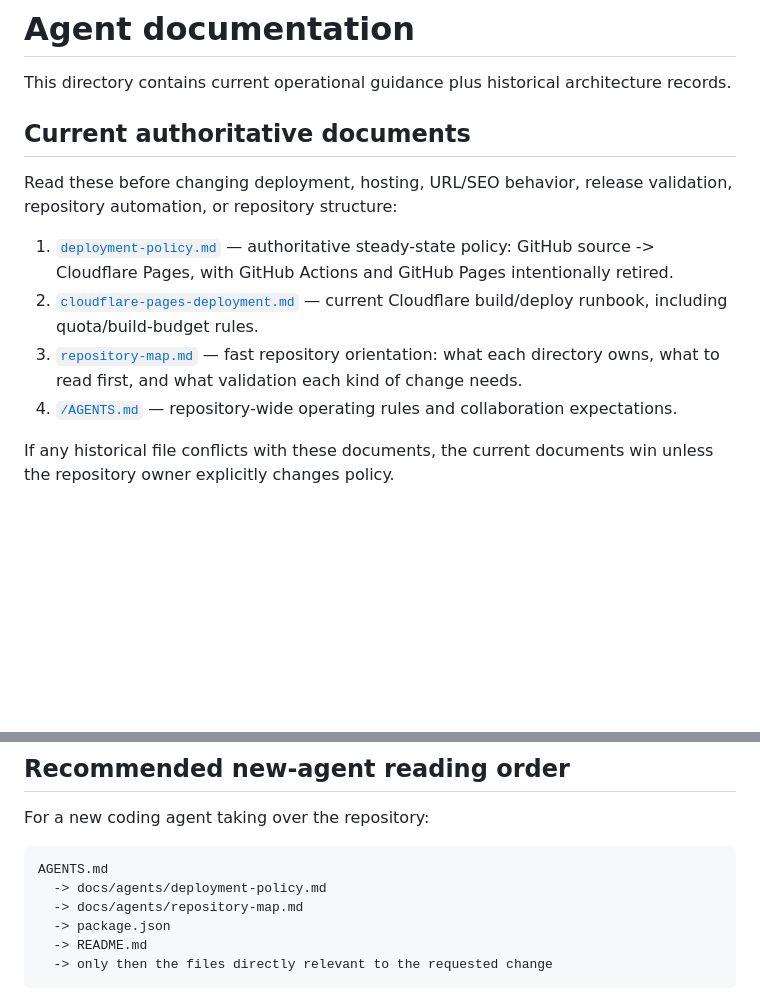
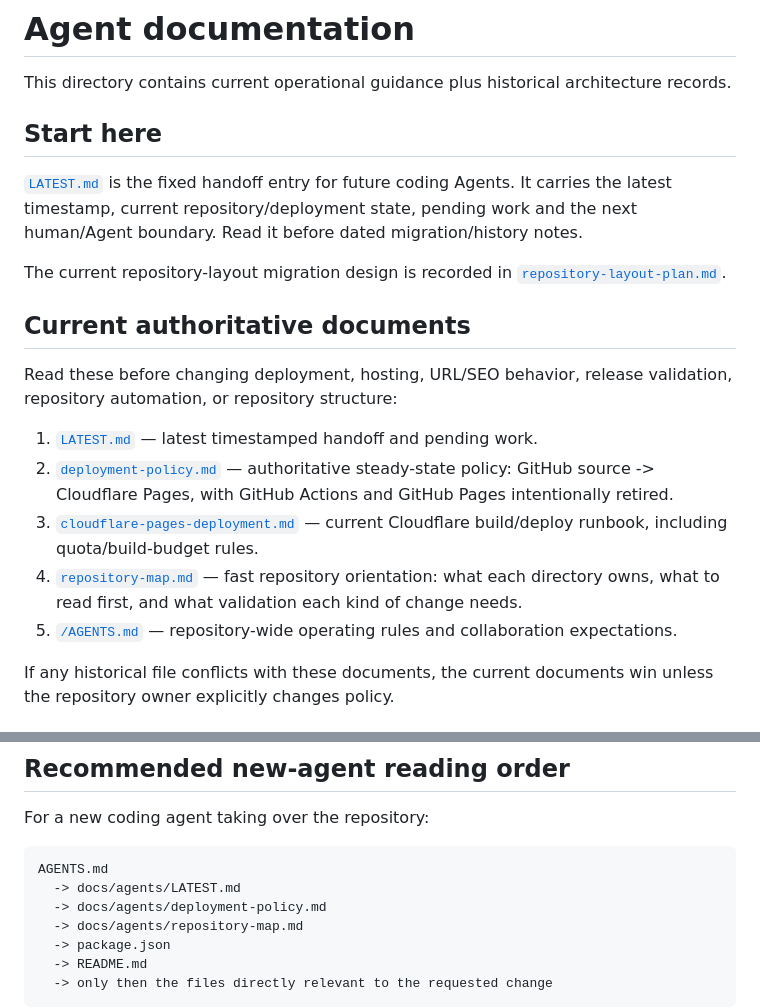
Before and after one commit to mykcs/basemodel, a Markdown page: docs/agents/README.md, 2 parts joined by grey strips. GitHub-like rendering; blank space fills up the shorter version.

Commit message:
[CF-Pages-Skip] docs(agent): point readers to latest handoff

````diff
--- a/docs/agents/README.md
+++ b/docs/agents/README.md
@@ -1,15 +1,22 @@
 # Agent documentation
 
 This directory contains current operational guidance plus historical architecture records.
+
+## Start here
+
+[`LATEST.md`](./LATEST.md) is the fixed handoff entry for future coding Agents. It carries the latest timestamp, current repository/deployment state, pending work and the next human/Agent boundary. Read it before dated migration/history notes.
+
+The current repository-layout migration design is recorded in [`repository-layout-plan.md`](./repository-layout-plan.md).
 
 ## Current authoritative documents
 
 Read these before changing deployment, hosting, URL/SEO behavior, release validation, repository automation, or repository structure:
 
-1. [`deployment-policy.md`](./deployment-policy.md) — authoritative steady-state policy: GitHub source -> Cloudflare Pages, with GitHub Actions and GitHub Pages intentionally retired.
-2. [`cloudflare-pages-deployment.md`](./cloudflare-pages-deployment.md) — current Cloudflare build/deploy runbook, including quota/build-budget rules.
-3. [`repository-map.md`](./repository-map.md) — fast repository orientation: what each directory owns, what to read first, and what validation each kind of change needs.
-4. [`/AGENTS.md`](../../AGENTS.md) — repository-wide operating rules and collaboration expectations.
+1. [`LATEST.md`](./LATEST.md) — latest timestamped handoff and pending work.
+2. [`deployment-policy.md`](./deployment-policy.md) — authoritative steady-state policy: GitHub source -> Cloudflare Pages, with GitHub Actions and GitHub Pages intentionally retired.
+3. [`cloudflare-pages-deployment.md`](./cloudflare-pages-deployment.md) — current Cloudflare build/deploy runbook, including quota/build-budget rules.
+4. [`repository-map.md`](./repository-map.md) — fast repository orientation: what each directory owns, what to read first, and what validation each kind of change needs.
+5. [`/AGENTS.md`](../../AGENTS.md) — repository-wide operating rules and collaboration expectations.
 
 If any historical file conflicts with these documents, the current documents win unless the repository owner explicitly changes policy.
 
@@ -36,6 +43,7 @@ For a new coding agent taking over the repository:
 
 ```text
 AGENTS.md
+  -> docs/agents/LATEST.md
   -> docs/agents/deployment-policy.md
   -> docs/agents/repository-map.md
   -> package.json
````
